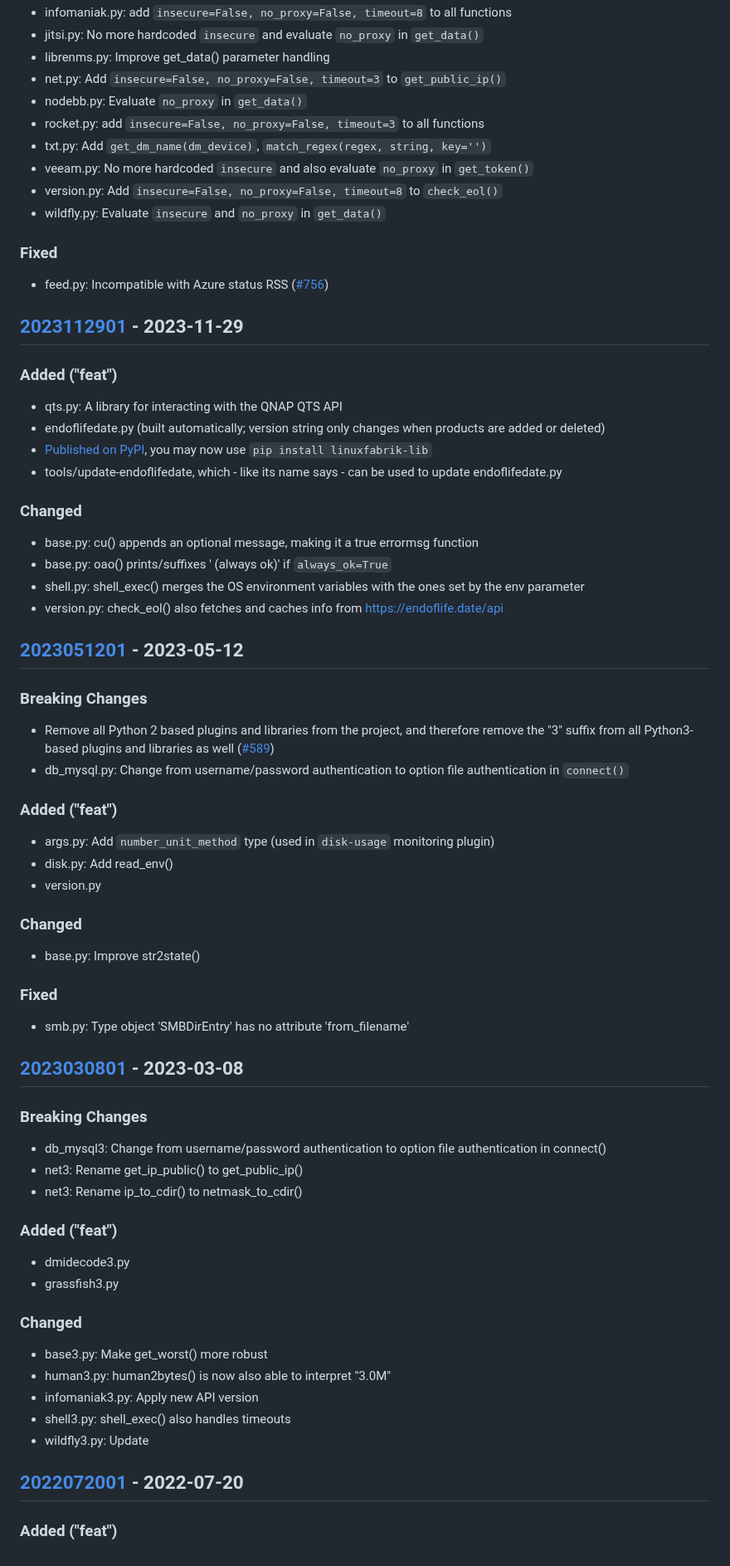
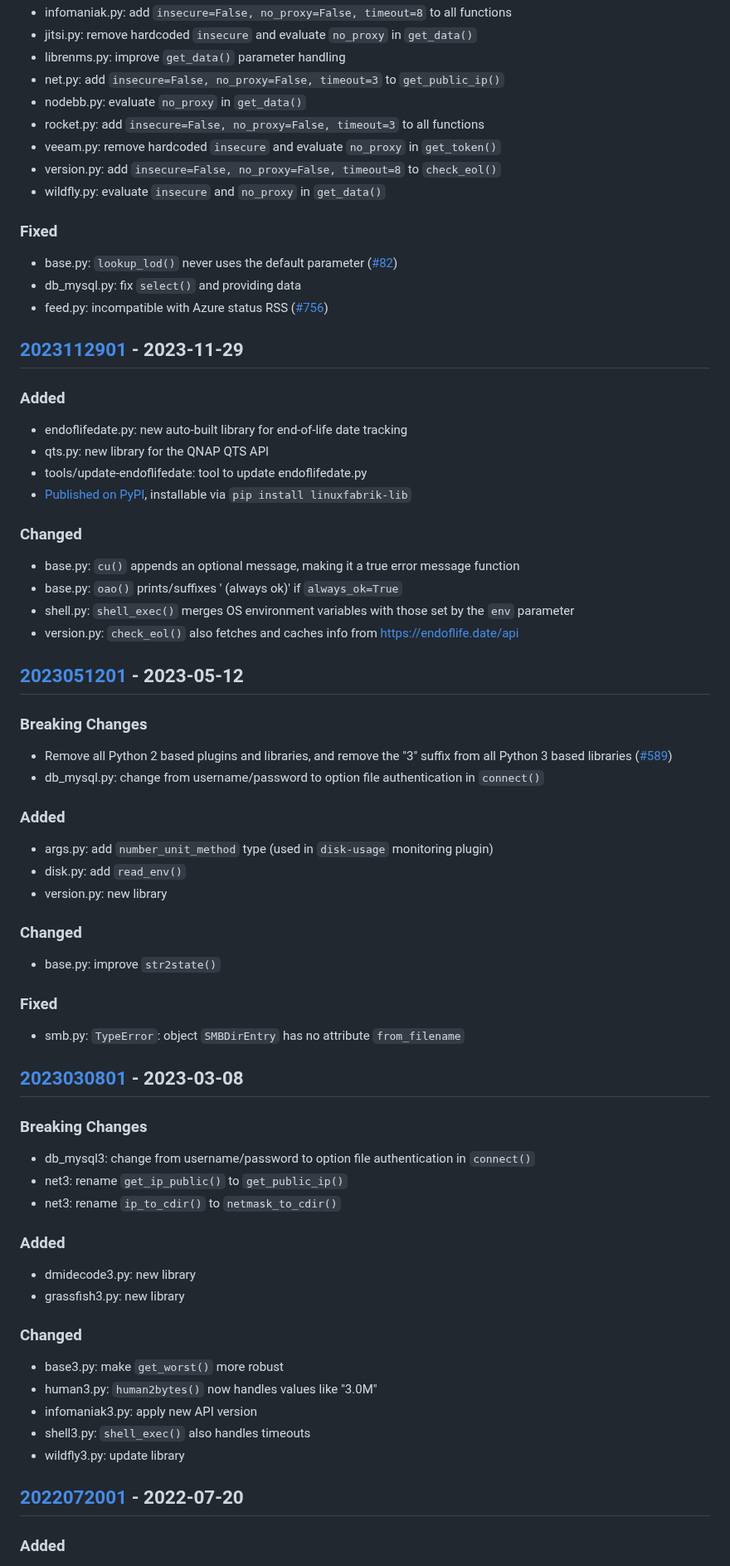
Before and after one commit to Linuxfabrik/lib, a Markdown page: CHANGELOG.md, the part around one of its changes. Shown at 83% size. Rendered like a GitHub page.

```diff
--- a/CHANGELOG.md
+++ b/CHANGELOG.md
@@ -272,92 +200,82 @@ Minor improvements, barely any changes.
 * infomaniak.py: add `insecure=False, no_proxy=False, timeout=8` to all functions
-* jitsi.py: No more hardcoded `insecure` and evaluate `no_proxy` in `get_data()`
-* librenms.py: Improve get_data() parameter handling
-* net.py: Add `insecure=False, no_proxy=False, timeout=3` to `get_public_ip()`
-* nodebb.py: Evaluate `no_proxy` in `get_data()`
+* jitsi.py: remove hardcoded `insecure` and evaluate `no_proxy` in `get_data()`
+* librenms.py: improve `get_data()` parameter handling
+* net.py: add `insecure=False, no_proxy=False, timeout=3` to `get_public_ip()`
+* nodebb.py: evaluate `no_proxy` in `get_data()`
 * rocket.py: add `insecure=False, no_proxy=False, timeout=3` to all functions
-* txt.py: Add `get_dm_name(dm_device)`, `match_regex(regex, string, key='')`
-* veeam.py: No more hardcoded `insecure` and also evaluate `no_proxy` in `get_token()`
-* version.py: Add `insecure=False, no_proxy=False, timeout=8` to `check_eol()`
-* wildfly.py: Evaluate `insecure` and `no_proxy` in `get_data()`
-
+* veeam.py: remove hardcoded `insecure` and evaluate `no_proxy` in `get_token()`
+* version.py: add `insecure=False, no_proxy=False, timeout=8` to `check_eol()`
+* wildfly.py: evaluate `insecure` and `no_proxy` in `get_data()`
 
 ### Fixed
 
-* feed.py: Incompatible with Azure status RSS ([#756](https://github.com/Linuxfabrik/monitoring-plugins/issues/756))
-
+* base.py: `lookup_lod()` never uses the default parameter ([#82](https://github.com/Linuxfabrik/lib/issues/82))
+* db_mysql.py: fix `select()` and providing data
+* feed.py: incompatible with Azure status RSS ([#756](https://github.com/Linuxfabrik/monitoring-plugins/issues/756))
 
 
 ## [2023112901] - 2023-11-29
 
-### Added ("feat")
+### Added
 
-* qts.py: A library for interacting with the QNAP QTS API
-* endoflifedate.py (built automatically; version string only changes when products are added or deleted)
-* [Published on PyPI](https://pypi.org/project/linuxfabrik-lib/), you may now use `pip install linuxfabrik-lib`
-* tools/update-endoflifedate, which - like its name says - can be used to update endoflifedate.py
-
+* endoflifedate.py: new auto-built library for end-of-life date tracking
+* qts.py: new library for the QNAP QTS API
+* tools/update-endoflifedate: tool to update endoflifedate.py
+* [Published on PyPI](https://pypi.org/project/linuxfabrik-lib/), installable via `pip install linuxfabrik-lib`
 
 ### Changed
 
-* base.py: cu() appends an optional message, making it a true errormsg function
-* base.py: oao() prints/suffixes ' (always ok)' if `always_ok=True`
-* shell.py: shell_exec() merges the OS environment variables with the ones set by the env parameter
-* version.py: check_eol() also fetches and caches info from https://endoflife.date/api
-
+* base.py: `cu()` appends an optional message, making it a true error message function
+* base.py: `oao()` prints/suffixes ' (always ok)' if `always_ok=True`
+* shell.py: `shell_exec()` merges OS environment variables with those set by the `env` parameter
+* version.py: `check_eol()` also fetches and caches info from https://endoflife.date/api
 
 
 ## [2023051201] - 2023-05-12
 
 ### Breaking Changes
 
-* Remove all Python 2 based plugins and libraries from the project, and therefore remove the "3" suffix from all Python3-based plugins and libraries as well ([#589](https://github.com/Linuxfabrik/monitoring-plugins/issues/589))
-* db_mysql.py: Change from username/password authentication to option file authentication in `connect()`
+* Remove all Python 2 based plugins and libraries, and remove the "3" suffix from all Python 3 based libraries ([#589](https://github.com/Linuxfabrik/monitoring-plugins/issues/589))
+* db_mysql.py: change from username/password to option file authentication in `connect()`
 
+### Added
 
-### Added ("feat")
-
-* args.py: Add `number_unit_method` type (used in `disk-usage` monitoring plugin)
-* disk.py: Add read_env()
-* version.py
-
+* args.py: add `number_unit_method` type (used in `disk-usage` monitoring plugin)
+* disk.py: add `read_env()`
+* version.py: new library
 
 ### Changed
 
-* base.py: Improve str2state()
-
+* base.py: improve `str2state()`
 
 ### Fixed
 
-* smb.py: Type object 'SMBDirEntry' has no attribute 'from_filename'
-
+* smb.py: `TypeError`: object `SMBDirEntry` has no attribute `from_filename`
 
 
 ## [2023030801] - 2023-03-08
 
 ### Breaking Changes
 
-* db_mysql3: Change from username/password authentication to option file authentication in connect()
-* net3: Rename get_ip_public() to get_public_ip()
-* net3: Rename ip_to_cdir() to netmask_to_cdir()
+* db_mysql3: change from username/password to option file authentication in `connect()`
+* net3: rename `get_ip_public()` to `get_public_ip()`
+* net3: rename `ip_to_cdir()` to `netmask_to_cdir()`
 
+### Added
 
-### Added ("feat")
-
-* dmidecode3.py
-* grassfish3.py
-
+* dmidecode3.py: new library
+* grassfish3.py: new library
 
 ### Changed
 
-* base3.py: Make get_worst() more robust
-* human3.py: human2bytes() is now also able to interpret "3.0M"
-* infomaniak3.py: Apply new API version
-* shell3.py: shell_exec() also handles timeouts
-* wildfly3.py: Update
-
+* base3.py: make `get_worst()` more robust
+* human3.py: `human2bytes()` now handles values like "3.0M"
+* infomaniak3.py: apply new API version
+* shell3.py: `shell_exec()` also handles timeouts
+* wildfly3.py: update library
 
 
 ## [2022072001] - 2022-07-20
 
-### Added ("feat")
+### Added
 
```
Also changed, not shown: other parts of CHANGELOG.md (+162 -239 lines).
